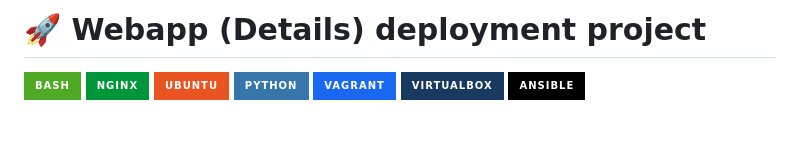
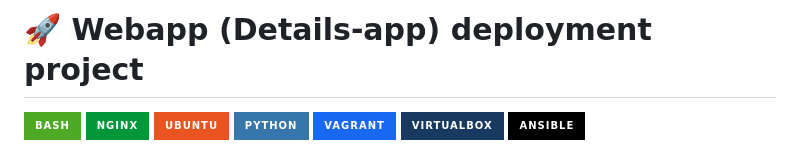
Before and after one commit to dimadonskoy/detailsapp-ansible, a Markdown page: README.md, the part around the change. Drawn GitHub-style; badges without logos; blank space fills up the shorter version.

```diff
--- a/README.md
+++ b/README.md
@@ -1,4 +1,4 @@
-# 🚀 Webapp (Details) deployment project
+# 🚀 Webapp (Details-app) deployment project
 
 [![Bash](https://img.shields.io/badge/Bash-4EAA25?style=for-the-badge&logo=gnubash&logoColor=white)](https://www.gnu.org/software/bash/)
 [![Nginx](https://img.shields.io/badge/Nginx-009639?style=for-the-badge&logo=nginx&logoColor=white)](https://www.nginx.com/)
```
